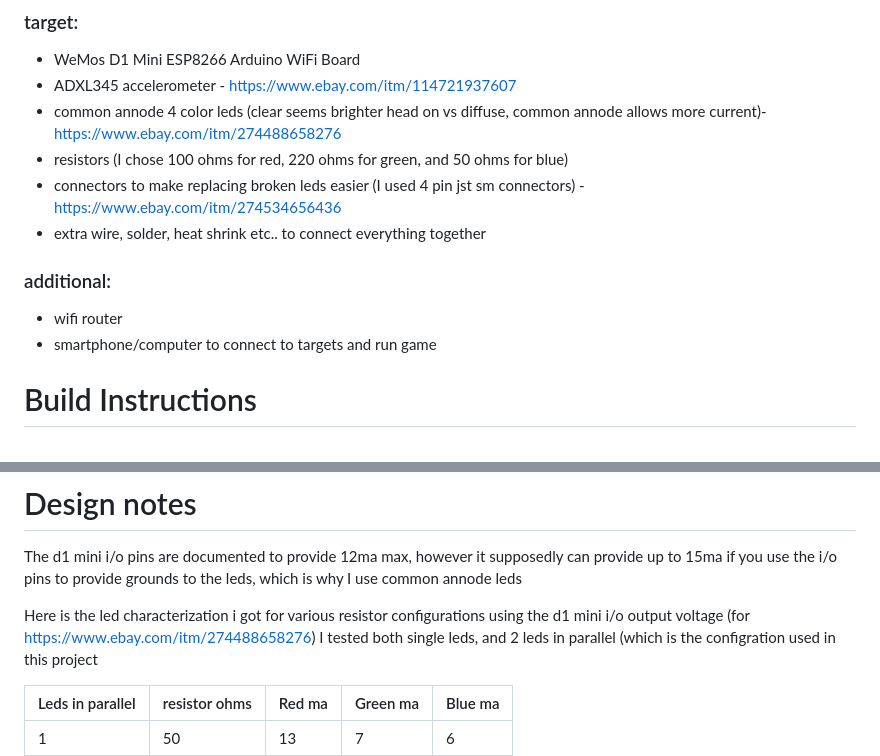
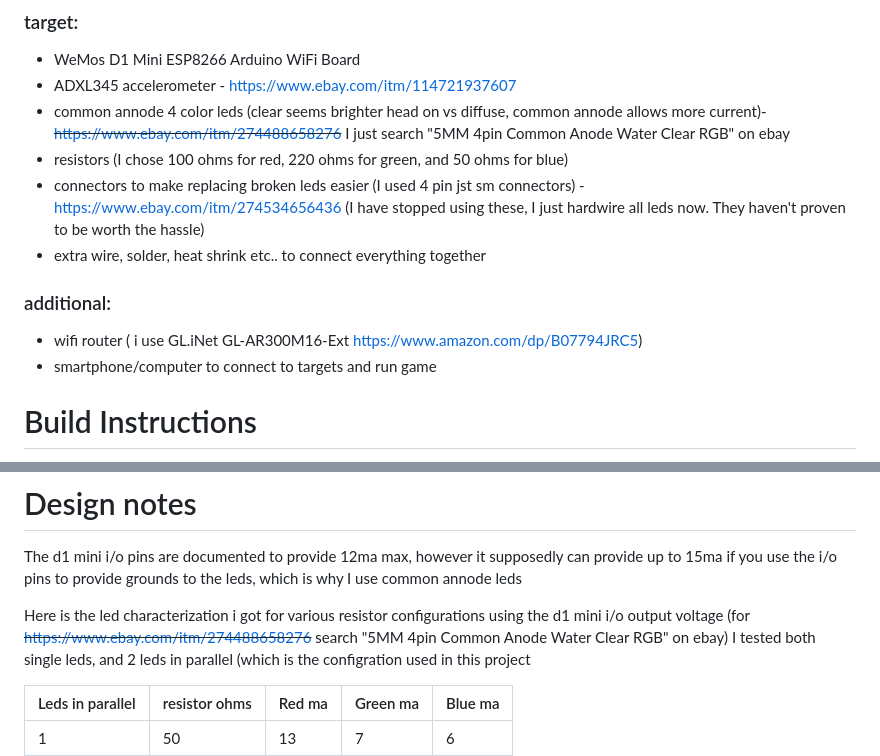
Before and after one commit to pragmaticpredicament/d1_target, a Markdown page: README.md, 2 parts joined by grey strips. Rendered like a GitHub page.

```diff
--- a/README.md
+++ b/README.md
@@ -20,13 +20,13 @@ The d1 mini is ideally suited to this task
 ### target:
 * WeMos D1 Mini ESP8266 Arduino WiFi Board
 * ADXL345 accelerometer - https://www.ebay.com/itm/114721937607
-* common annode 4 color leds (clear seems brighter head on vs diffuse, common annode allows more current)- https://www.ebay.com/itm/274488658276
+* common annode 4 color leds (clear seems brighter head on vs diffuse, common annode allows more current)- ~~https://www.ebay.com/itm/274488658276~~ I just search "5MM 4pin Common Anode Water Clear RGB" on ebay
 * resistors (I chose 100 ohms for red, 220 ohms for green, and 50 ohms for blue)
-* connectors to make replacing broken leds easier (I used 4 pin jst sm connectors) - https://www.ebay.com/itm/274534656436
+* connectors to make replacing broken leds easier (I used 4 pin jst sm connectors) - https://www.ebay.com/itm/274534656436 (I have stopped using these, I just hardwire all leds now. They haven't proven to be worth the hassle)
 * extra wire, solder, heat shrink etc.. to connect everything together
 
 ### additional:
-* wifi router
+* wifi router ( i use GL.iNet GL-AR300M16-Ext https://www.amazon.com/dp/B07794JRC5)
 * smartphone/computer to connect to targets and run game
 
 # Build Instructions
@@ -234,7 +234,7 @@ Game results are broken down into sections.
 # Design notes
 The d1 mini i/o pins are documented to provide 12ma max, however it supposedly can provide up to 15ma if you use the i/o pins to provide grounds to the leds, which is why I use common annode leds
 
-Here is the led characterization i got for various resistor configurations using the d1 mini i/o output voltage (for https://www.ebay.com/itm/274488658276)
+Here is the led characterization i got for various resistor configurations using the d1 mini i/o output voltage (for ~~https://www.ebay.com/itm/274488658276~~ search "5MM 4pin Common Anode Water Clear RGB" on ebay)
 I tested both single leds, and 2 leds in parallel (which is the configration used in this project
 
 |Leds in parallel|resistor ohms|Red ma|Green ma|Blue ma|
```
